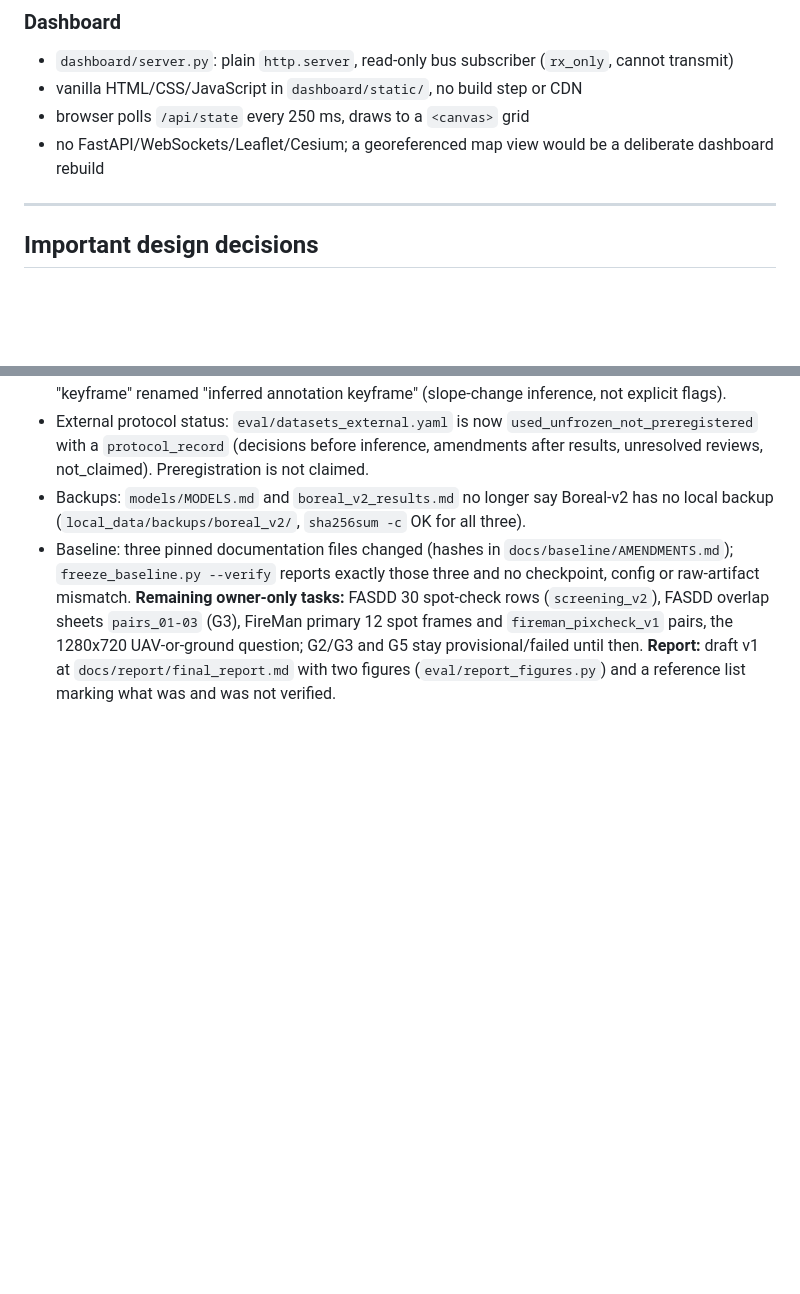
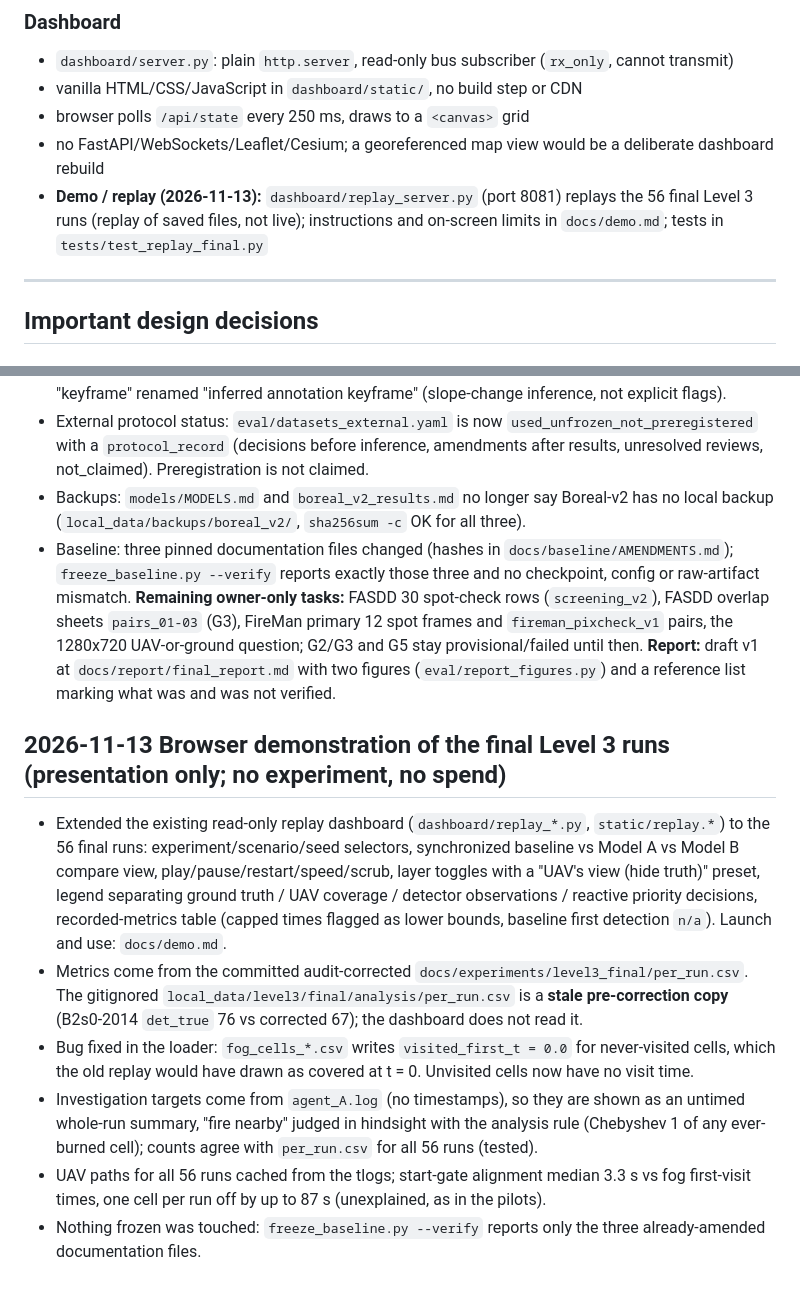
Before and after one commit to jabrogena5100/Ardupilot-UAV-YOLO, a Markdown page: docs/project-status.md, 2 parts joined by grey strips. Rendered like a GitHub page; blank space fills up the shorter version.

Commit message:
Demo instructions and project-status entry for the replay dashboard
Co-Authored-By: Claude Sonnet 5.5 <noreply@anthropic.com>

```diff
--- a/docs/project-status.md
+++ b/docs/project-status.md
@@ -180,6 +180,7 @@ The projection implementation must be reusable by `sim/camera.py` so that synthe
 * vanilla HTML/CSS/JavaScript in `dashboard/static/`, no build step or CDN
 * browser polls `/api/state` every 250 ms, draws to a `<canvas>` grid
 * no FastAPI/WebSockets/Leaflet/Cesium; a georeferenced map view would be a deliberate dashboard rebuild
+* **Demo / replay (2026-11-13):** `dashboard/replay_server.py` (port 8081) replays the 56 final Level 3 runs (replay of saved files, not live); instructions and on-screen limits in `docs/demo.md`; tests in `tests/test_replay_final.py`
 
 ---
 
@@ -580,3 +581,11 @@ The FASDD test images were copied from the RunPod volume export (pod job `eval/r
 * Baseline: three pinned documentation files changed (hashes in `docs/baseline/AMENDMENTS.md`); `freeze_baseline.py --verify` reports exactly those three and no checkpoint, config or raw-artifact mismatch.
 **Remaining owner-only tasks:** FASDD 30 spot-check rows (`screening_v2`), FASDD overlap sheets `pairs_01-03` (G3), FireMan primary 12 spot frames and `fireman_pixcheck_v1` pairs, the 1280x720 UAV-or-ground question; G2/G3 and G5 stay provisional/failed until then.
 **Report:** draft v1 at `docs/report/final_report.md` with two figures (`eval/report_figures.py`) and a reference list marking what was and was not verified.
+
+## 2026-11-13 Browser demonstration of the final Level 3 runs (presentation only; no experiment, no spend)
+* Extended the existing read-only replay dashboard (`dashboard/replay_*.py`, `static/replay.*`) to the 56 final runs: experiment/scenario/seed selectors, synchronized baseline vs Model A vs Model B compare view, play/pause/restart/speed/scrub, layer toggles with a "UAV's view (hide truth)" preset, legend separating ground truth / UAV coverage / detector observations / reactive priority decisions, recorded-metrics table (capped times flagged as lower bounds, baseline first detection `n/a`). Launch and use: `docs/demo.md`.
+* Metrics come from the committed audit-corrected `docs/experiments/level3_final/per_run.csv`. The gitignored `local_data/level3/final/analysis/per_run.csv` is a **stale pre-correction copy** (B2s0-2014 `det_true` 76 vs corrected 67); the dashboard does not read it.
+* Bug fixed in the loader: `fog_cells_*.csv` writes `visited_first_t = 0.0` for never-visited cells, which the old replay would have drawn as covered at t = 0. Unvisited cells now have no visit time.
+* Investigation targets come from `agent_A.log` (no timestamps), so they are shown as an untimed whole-run summary, "fire nearby" judged in hindsight with the analysis rule (Chebyshev 1 of any ever-burned cell); counts agree with `per_run.csv` for all 56 runs (tested).
+* UAV paths for all 56 runs cached from the tlogs; start-gate alignment median 3.3 s vs fog first-visit times, one cell per run off by up to 87 s (unexplained, as in the pilots).
+* Nothing frozen was touched: `freeze_baseline.py --verify` reports only the three already-amended documentation files.
```
Also changed, not shown: docs/demo.md (added, +87 -0 lines).
